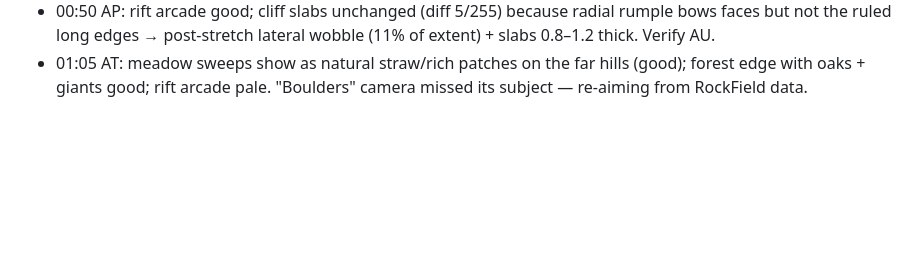
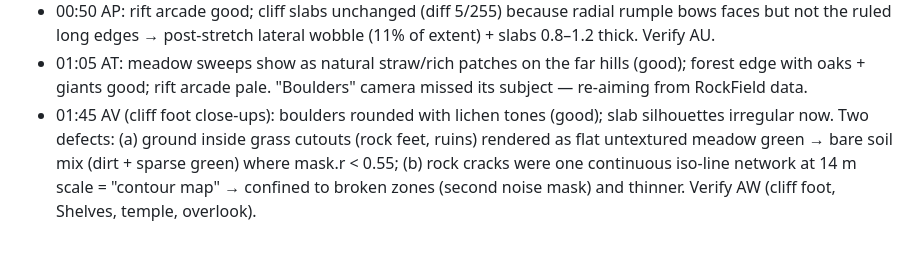
Before and after one commit to anuvgupta/murk3d, a Markdown page: PROJECT_NOTES.md, the part around the change. Drawn GitHub-style; blank space fills up the shorter version.

Commit message:
Notes: AV

```diff
--- a/PROJECT_NOTES.md
+++ b/PROJECT_NOTES.md
@@ -549,3 +549,10 @@ screenshot-checked.
 - 01:05 AT: meadow sweeps show as natural straw/rich patches on the far
   hills (good); forest edge with oaks + giants good; rift arcade pale.
   "Boulders" camera missed its subject — re-aiming from RockField data.
+- 01:45 AV (cliff foot close-ups): boulders rounded with lichen tones
+  (good); slab silhouettes irregular now. Two defects: (a) ground inside
+  grass cutouts (rock feet, ruins) rendered as flat untextured meadow
+  green → bare soil mix (dirt + sparse green) where mask.r < 0.55;
+  (b) rock cracks were one continuous iso-line network at 14 m scale =
+  "contour map" → confined to broken zones (second noise mask) and
+  thinner. Verify AW (cliff foot, Shelves, temple, overlook).
```
